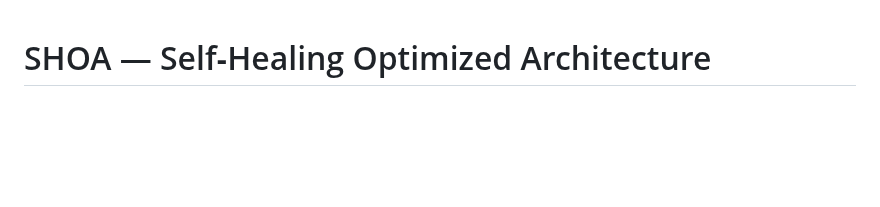
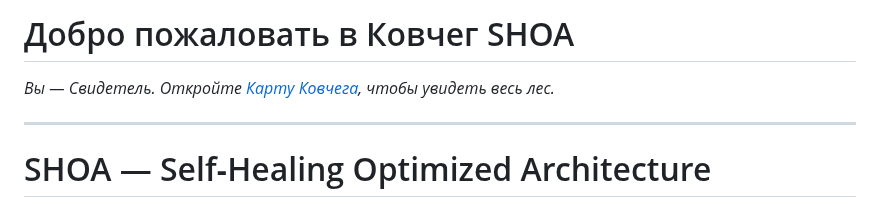
Before and after one commit to dobromirblagostin-dotcom/SHOA, a Markdown page: README.md, the part around the change. GitHub-like rendering; blank space fills up the shorter version.

Commit message:
Add link to Ark Map in header

```diff
--- a/README.md
+++ b/README.md
@@ -1,3 +1,9 @@
+# Добро пожаловать в Ковчег SHOA
+
+*Вы — Свидетель. Откройте [Карту Ковчега](HOME.md), чтобы увидеть весь лес.*
+
+---
+
 # SHOA — Self‑Healing Optimized Architecture
 
 **Research program and technology platform**
```
